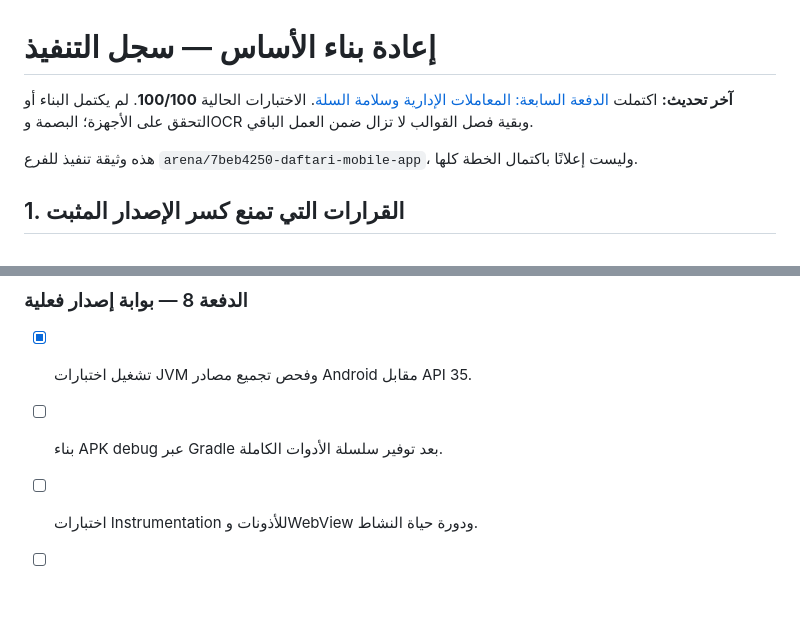
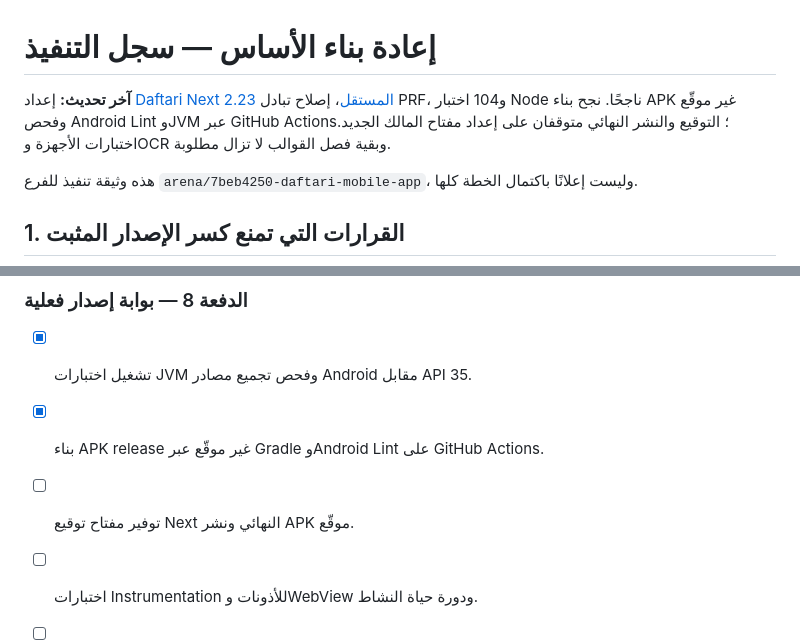
Before and after one commit to Welcome541/Daftari-Mobile-App, a Markdown page: docs/CORE_REFACTOR.md, 2 parts joined by grey strips. Drawn GitHub-style; blank space fills up the shorter version.

```diff
--- a/docs/CORE_REFACTOR.md
+++ b/docs/CORE_REFACTOR.md
@@ -1,6 +1,6 @@
 # إعادة بناء الأساس — سجل التنفيذ
 
-**آخر تحديث:** اكتملت [الدفعة السابعة: المعاملات الإدارية وسلامة السلة](ADMIN_PHASE_7.md). الاختبارات الحالية **100/100**. لم يكتمل البناء أو التحقق على الأجهزة؛ البصمة وOCR وبقية فصل القوالب لا تزال ضمن العمل الباقي.
+**آخر تحديث:** إعداد [Daftari Next 2.23 المستقل](DAFTARI_NEXT_RELEASE.md)، إصلاح تبادل PRF، و104 اختبار Node ناجحًا. نجح بناء APK غير موقّع وفحص Android Lint وJVM عبر GitHub Actions؛ التوقيع والنشر النهائي متوقفان على إعداد مفتاح المالك الجديد. اختبارات الأجهزة وOCR وبقية فصل القوالب لا تزال مطلوبة.
 
 هذه وثيقة تنفيذ للفرع `arena/7beb4250-daftari-mobile-app`، وليست إعلانًا باكتمال الخطة كلها.
 
@@ -178,7 +178,8 @@ npm test
 ### الدفعة 8 — بوابة إصدار فعلية
 
 - [x] تشغيل اختبارات JVM وفحص تجميع مصادر Android مقابل API 35.
-- [ ] بناء APK debug عبر Gradle بعد توفير سلسلة الأدوات الكاملة.
+- [x] بناء APK release غير موقّع عبر Gradle وAndroid Lint على GitHub Actions.
+- [ ] توفير مفتاح توقيع Next النهائي ونشر APK موقّع.
 - [ ] اختبارات Instrumentation للأذونات وWebView ودورة حياة النشاط.
 - [ ] رفض/إلغاء إذن الميكروفون، اختيار ملف ثم إلغاء، غياب مدير الملفات/جهات الاتصال.
 - [ ] ZIP تالف، ZIP bomb، أسماء مكررة، نقص القرص، إغلاق أثناء الاستيراد، إعادة تشغيل بعد انقطاع.
```
Also changed, not shown: README.md (+6 -0 lines), docs/DAFTARI_NEXT_RELEASE.md (+1 -1 lines).
